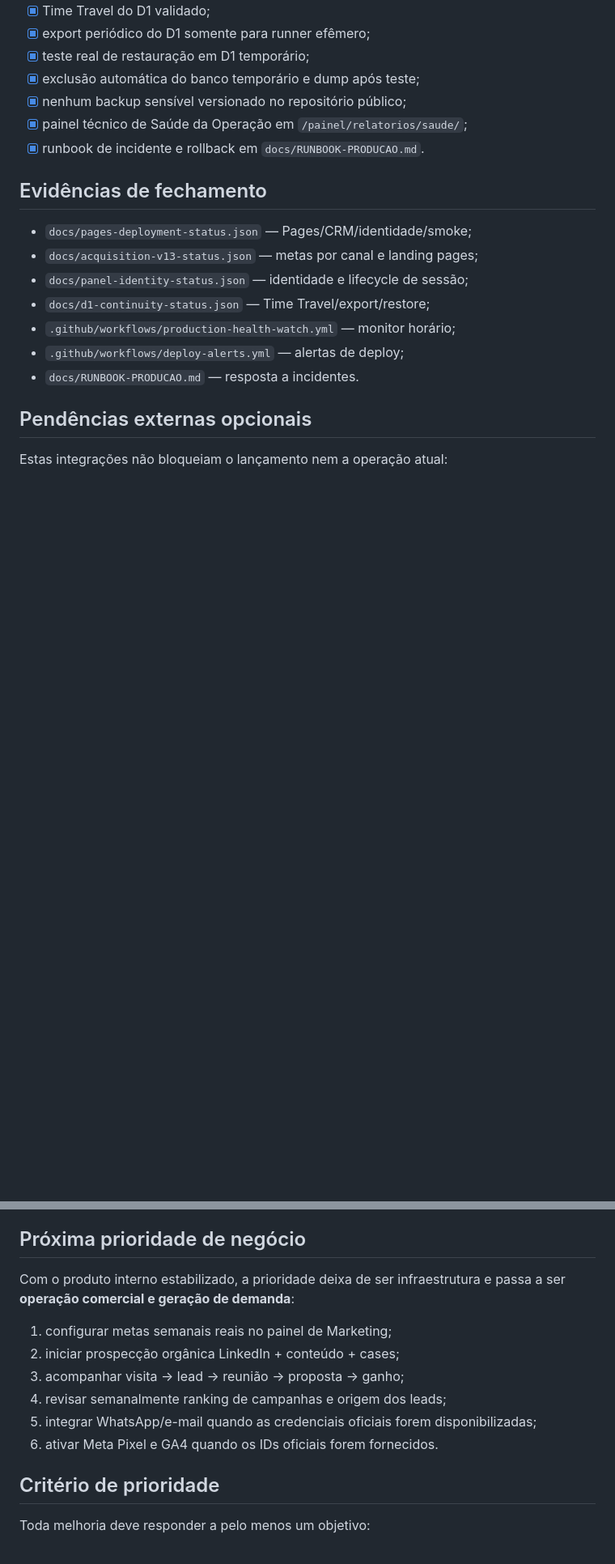
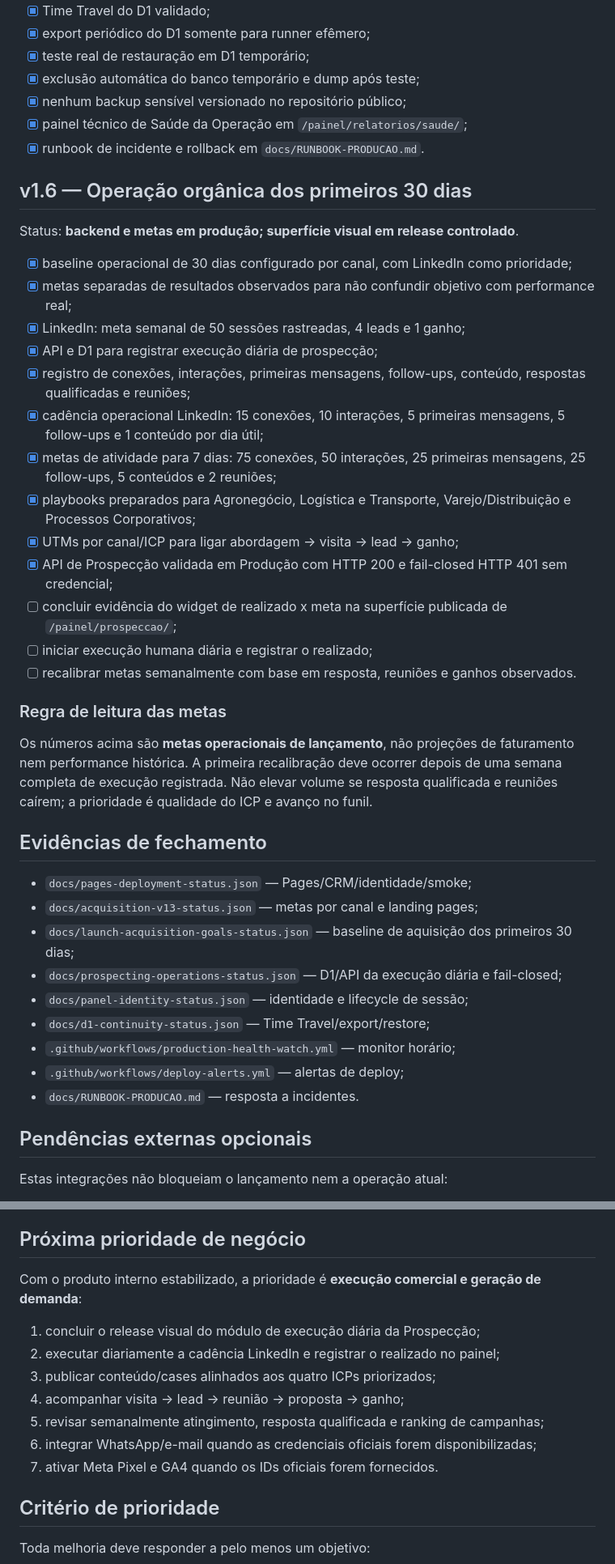
Before and after one commit to VictorHugoSimon/code-solution, a Markdown page: docs/ROADMAP-POS-LANCAMENTO.md, 2 parts joined by grey strips. Shown at 81% size. Drawn GitHub-style; blank space fills up the shorter version.

Commit message:
docs: add 30-day organic operating roadmap

```diff
--- a/docs/ROADMAP-POS-LANCAMENTO.md
+++ b/docs/ROADMAP-POS-LANCAMENTO.md
@@ -112,10 +112,34 @@ Status: **concluída para operação interna**.
 - [x] painel técnico de Saúde da Operação em `/painel/relatorios/saude/`;
 - [x] runbook de incidente e rollback em `docs/RUNBOOK-PRODUCAO.md`.
 
+## v1.6 — Operação orgânica dos primeiros 30 dias
+
+Status: **backend e metas em produção; superfície visual em release controlado**.
+
+- [x] baseline operacional de 30 dias configurado por canal, com LinkedIn como prioridade;
+- [x] metas separadas de resultados observados para não confundir objetivo com performance real;
+- [x] LinkedIn: meta semanal de 50 sessões rastreadas, 4 leads e 1 ganho;
+- [x] API e D1 para registrar execução diária de prospecção;
+- [x] registro de conexões, interações, primeiras mensagens, follow-ups, conteúdo, respostas qualificadas e reuniões;
+- [x] cadência operacional LinkedIn: 15 conexões, 10 interações, 5 primeiras mensagens, 5 follow-ups e 1 conteúdo por dia útil;
+- [x] metas de atividade para 7 dias: 75 conexões, 50 interações, 25 primeiras mensagens, 25 follow-ups, 5 conteúdos e 2 reuniões;
+- [x] playbooks preparados para Agronegócio, Logística e Transporte, Varejo/Distribuição e Processos Corporativos;
+- [x] UTMs por canal/ICP para ligar abordagem → visita → lead → ganho;
+- [x] API de Prospecção validada em Produção com HTTP 200 e fail-closed HTTP 401 sem credencial;
+- [ ] concluir evidência do widget de realizado x meta na superfície publicada de `/painel/prospeccao/`;
+- [ ] iniciar execução humana diária e registrar o realizado;
+- [ ] recalibrar metas semanalmente com base em resposta, reuniões e ganhos observados.
+
+### Regra de leitura das metas
+
+Os números acima são **metas operacionais de lançamento**, não projeções de faturamento nem performance histórica. A primeira recalibração deve ocorrer depois de uma semana completa de execução registrada. Não elevar volume se resposta qualificada e reuniões caírem; a prioridade é qualidade do ICP e avanço no funil.
+
 ## Evidências de fechamento
 
 - `docs/pages-deployment-status.json` — Pages/CRM/identidade/smoke;
 - `docs/acquisition-v13-status.json` — metas por canal e landing pages;
+- `docs/launch-acquisition-goals-status.json` — baseline de aquisição dos primeiros 30 dias;
+- `docs/prospecting-operations-status.json` — D1/API da execução diária e fail-closed;
 - `docs/panel-identity-status.json` — identidade e lifecycle de sessão;
 - `docs/d1-continuity-status.json` — Time Travel/export/restore;
 - `.github/workflows/production-health-watch.yml` — monitor horário;
@@ -134,14 +158,15 @@ Estas integrações não bloqueiam o lançamento nem a operação atual:
 
 ## Próxima prioridade de negócio
 
-Com o produto interno estabilizado, a prioridade deixa de ser infraestrutura e passa a ser **operação comercial e geração de demanda**:
+Com o produto interno estabilizado, a prioridade é **execução comercial e geração de demanda**:
 
-1. configurar metas semanais reais no painel de Marketing;
-2. iniciar prospecção orgânica LinkedIn + conteúdo + cases;
-3. acompanhar visita → lead → reunião → proposta → ganho;
-4. revisar semanalmente ranking de campanhas e origem dos leads;
-5. integrar WhatsApp/e-mail quando as credenciais oficiais forem disponibilizadas;
-6. ativar Meta Pixel e GA4 quando os IDs oficiais forem fornecidos.
+1. concluir o release visual do módulo de execução diária da Prospecção;
+2. executar diariamente a cadência LinkedIn e registrar o realizado no painel;
+3. publicar conteúdo/cases alinhados aos quatro ICPs priorizados;
+4. acompanhar visita → lead → reunião → proposta → ganho;
+5. revisar semanalmente atingimento, resposta qualificada e ranking de campanhas;
+6. integrar WhatsApp/e-mail quando as credenciais oficiais forem disponibilizadas;
+7. ativar Meta Pixel e GA4 quando os IDs oficiais forem fornecidos.
 
 ## Critério de prioridade
 
```
Also changed, not shown: other parts of docs/ROADMAP-POS-LANCAMENTO.md (+1 -1 lines).
